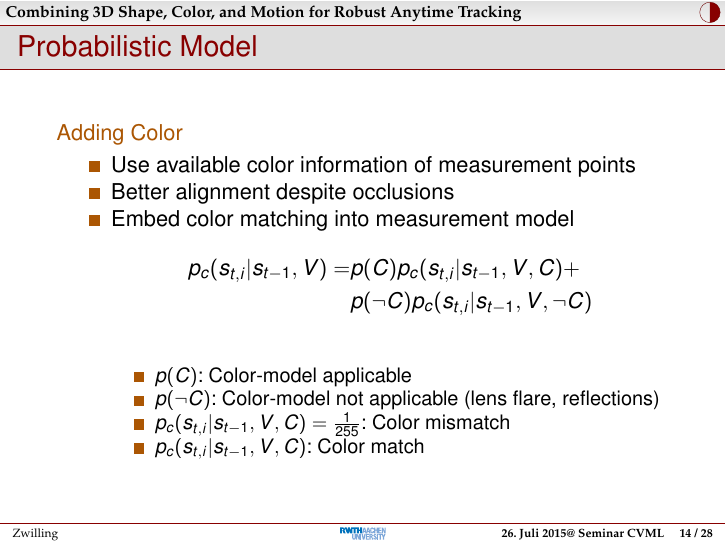
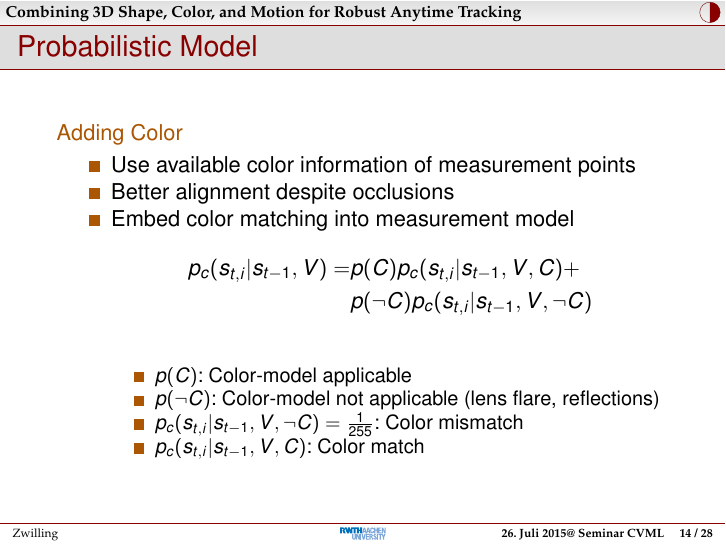
Before and after one commit to lukechencqu/seminar-cvml-robust-anytime-tracking, LaTeX slides (slides/slides.tex): page 38 of 68. Compiled offline with pdfLaTeX.

Commit message:
slides fixed error

```diff
--- a/slides/slides.tex
+++ b/slides/slides.tex
@@ -408,7 +408,7 @@ p_c(s_{t,i}|s_{t-1},V)
   \begin{itemize}
   \item $p(C)$: Color-model applicable
   \item $p(\neg C)$: Color-model not applicable (lens flare, reflections)
-  \item $p_c(s_{t,i}|s_{t-1},V,C)=\frac{1}{255}$: Color mismatch
+  \item $p_c(s_{t,i}|s_{t-1},V,\neg C)=\frac{1}{255}$: Color mismatch
   \item $p_c(s_{t,i}|s_{t-1},V,C)$: Color match
   \end{itemize}
   \end{itemize}
```
Also changed, not shown: slides/slides.pdf.
